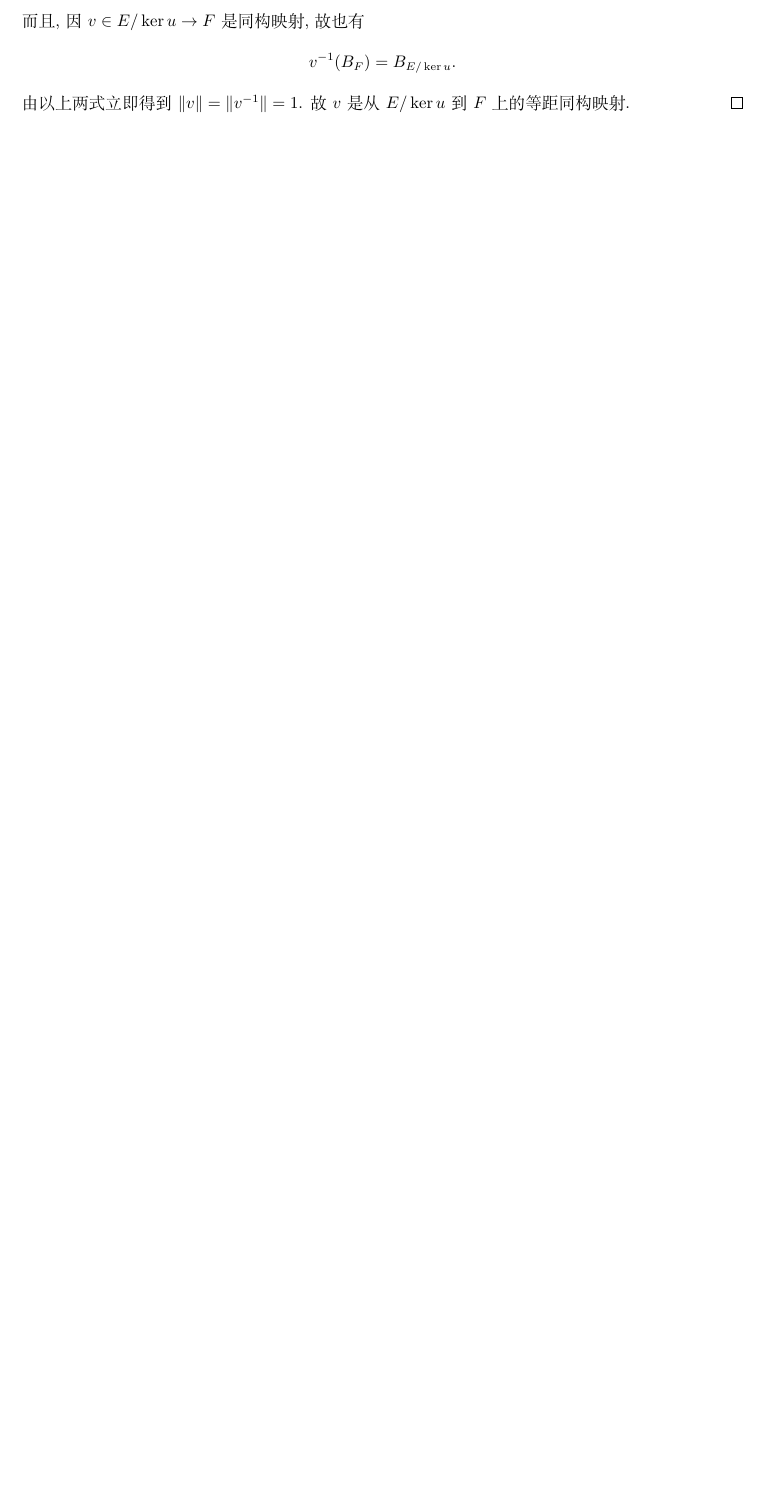
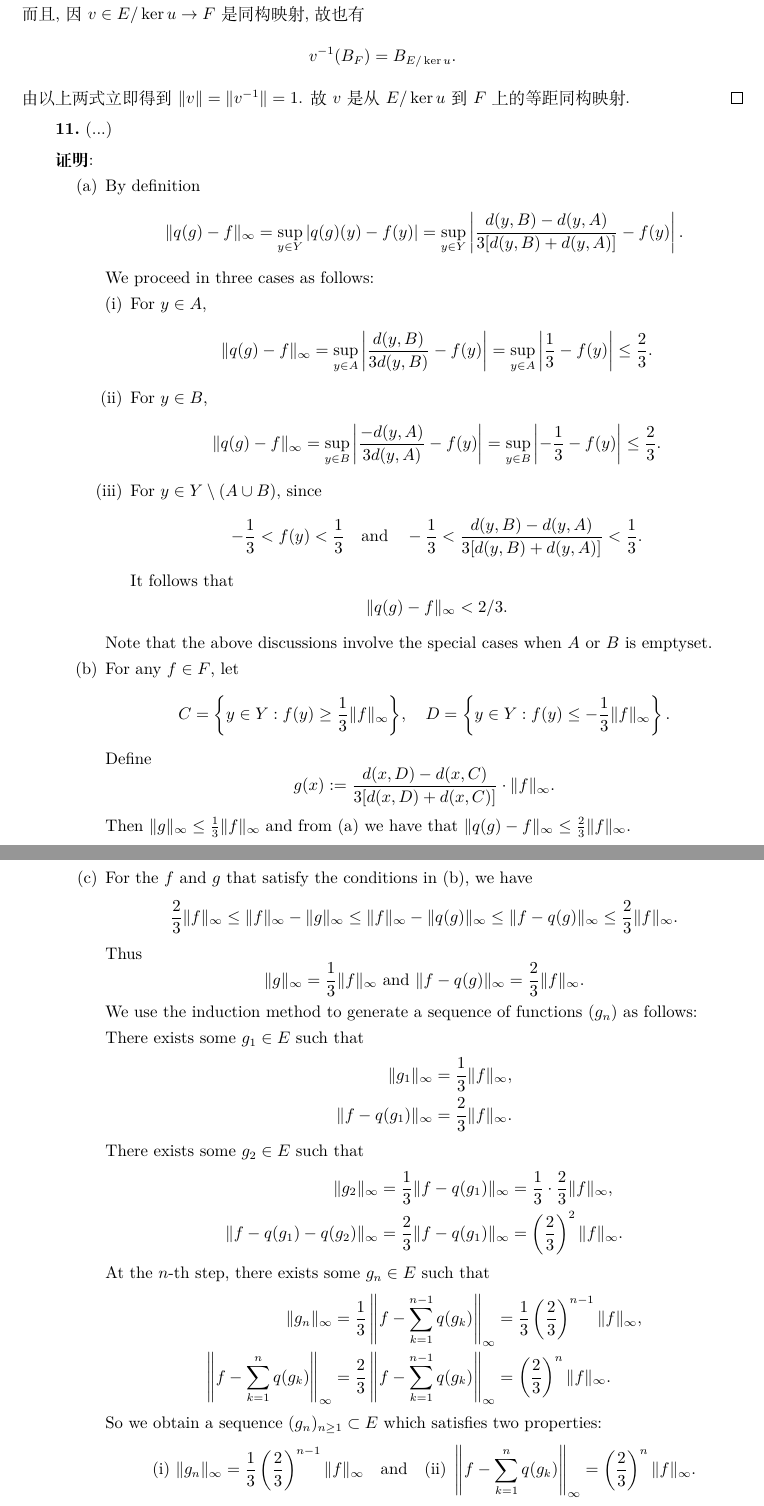
Before and after one commit to SwitWu/FunctionalAnalysisXQHsolution, a LaTeX document (main.tex, which reads chapter06.tex): part of page 87 of 119 before the commit and two parts of pages 88 and 89 of 122 after it, the two joined at a grey line, cut so that both start at the same text, the shorter picture padded with empty space. Compiled offline with XeLaTeX.

Commit message:
finish exercise 6.11 6.13

```diff
--- a/chapter06.tex
+++ b/chapter06.tex
@@ -390,47 +402,71 @@
     \]
     由以上两式立即得到 $\|v\|=\|v^{-1}\|=1$. 故 $v$ 是从 $E/\ker u$ 到 $F$ 上的等距同构映射.
 \end{proof}
-% 11.\textit{Proof}:(a)
-% \[\|q(g)-f\|_{\infty}=\sup_{y\in Y}|q(g)(y)-f(y)|=\sup_{y\in Y}\left|\frac{d(y,B)-d(y,A)}{3[d(y,B)+d(y,A)]}-f(y)\right|\]
-% 下面分三种情况讨论:
-% \begin{enumerate}[(i)]
-% \item $y\in A$时,\[\|q(g)-f\|_{\infty}=\sup_{y\in A}\left|\frac{d(y,B)}{3d(y,B)}-f(y)\right|=\sup_{y\in A}\left|\frac{1}{3}-f(y)\right|\leq\frac{2}{3}\]
-% \item $y\in B$时,\[\|q(g)-f\|_{\infty}=\sup_{y\in B}\left|\frac{-d(y,A)}{3d(y,A)}-f(y)\right|=\sup_{y\in B}\left|-\frac{1}{3}-f(y)\right|\leq\frac{2}{3}\]
-% \item $y\in Y\backslash(A\cup B)$时,因为
-% \[-\frac{1}{3}<f(y)<\frac{1}{3}\mbox{且}-\frac{1}{3}<\frac{d(y,B)-d(y,A)}{3[d(y,B)+d(y,A)]}<\frac{1}{3}\]
-% 所以\[\|q(g)-f\|_{\infty}<\frac{2}{3}\]
-% \end{enumerate}
-% 注意到上面的讨论蕴含$A$和$B$为空集的情形,所以得证$\|q(g)-f\|_{\infty}\leq\frac{2}{3}$\\
-% (b)对于任意$f\in F$,令
-% \[C=\left\{y\in Y:f(y)\geq\frac{1}{3}\|f\|_{\infty}\right\},D=\left\{y\in Y:f(y)\leq-\frac{1}{3}\|f\|_{\infty}\right\}\]
-% 定义函数\[g(x)=\frac{d(x,D)-d(x,C)}{3[d(x,D)+d(x,C)]}\cdot\|f\|_{\infty}\]
-% 则显然成立$\|g\|_{\infty}\leq\frac{1}{3}\|f\|_{\infty}$,且同$(a)$的证明过程可知
-% $\|q(g)-f\|_{\infty}\leq\frac{2}{3}\|f\|_{\infty}$\\
-% (c)对于满足(b)中两式的$f\in F$和$g\in E$,有
-% \[\frac{2}{3}\|f\|_{\infty}\leq\|f\|_{\infty}-\|g\|_{\infty}\leq\|f\|_{\infty}-\|q(g)\|_{\infty}\leq\|f-q(g)\|_{\infty}\leq\frac{2}{3}\|f\|_{\infty}\]
-% 故\[\|g\|_{\infty}=\frac{1}{3}\|f\|_{\infty}\mbox{且}\|f-q(g)\|_{\infty}=\frac{2}{3}\|f\|_{\infty}\]
-% 然后进行如下程序:对于任意$f\in F$\\
-% 存在$g_1\in E$,使得\[\begin{split}&\|g_1\|_{\infty}=\frac{1}{3}\|f\|_{\infty}\\&\|f-q(g_1)\|_{\infty}=\frac{2}{3}\|f\|_{\infty}\end{split}\]
-% 存在$g_2\in E$,使得\[\begin{split}&\|g_2\|_{\infty}=\frac{1}{3}\|f-q(g_1)\|_{\infty}=\frac{1}{3}\cdot\frac{2}{3}\|f\|_{\infty}\\&\|f-q(g_1)-q(g_2)\|_{\infty}=\frac{2}{3}\|f-q(g_1)\|_{\infty}=\left(\frac{2}{3}\right)^2\|f\|_{\infty}\end{split}\]
-% $\cdots\cdots$\\
-% 存在$g_n\in E$,使得\[\begin{split}&\|g_n\|_{\infty}=\frac{1}{3}\left\|f-\sum_{k=1}^{n-1}q(g_k)\right\|_{\infty}=\frac{1}{3}\left(\frac{2}{3}\right)^{n-1}\|f\|_{\infty}\\&\left\|f-\sum_{k=1}^nq(g_k)\right\|_{\infty}=\frac{2}{3}\left\|f-\sum_{k=1}^{n-1}q(g_k)\right\|_{\infty}=\left(\frac{2}{3}\right)^n\|f\|_{\infty}\end{split}\]
-% 这样就得到一列$(g_n)_{n\geq 1}\subset E$满足下面两个性质:\\
-% \[(i)\|g_n\|_{\infty}=\frac{1}{3}\left(\frac{2}{3}\right)^{n-1}\|f\|_{\infty}\mbox{和}(ii)\left\|f-\sum_{k=1}^nq(g_k)\right\|_{\infty}=\left(\frac{2}{3}\right)^n\|f\|_{\infty}\]
-% 由性质$(i)$:因为$\sum_{n=1}^{\infty}\|g_n\|_{\infty}$收敛且$E$是Banach空间,所以$\sum_{n=1}^{\infty}g_n\to g\in E$\\
-% 由性质$(ii)$:知$\sum_{n=1}^{\infty}q(g_n)$一致收敛到$f$\\
-% 因为$q$是Lipschitx映射,所以$q$连续,故\[\sum_{n=1}^{\infty}q(g_n)=q\left(\sum_{n=1}^{\infty}g_n\right)\to q(g)\]由极限的唯一性知$f=q(g)$\\
-% 因为\[\|g\|_{\infty}=\left\|\sum_{n=1}^{\infty}g_n\right\|\leq\sum_{n=1}^{\infty}\|g_n\|_{\infty}=\sum_{n=1}^{\infty}\frac{1}{3}\left(\frac{2}{3}\right)^{n-1}\|f\|_{\infty}=\|f\|_{\infty}\]
-% 并且$\|f\|_{\infty}=\|q(g)\|_{\infty}\leq\|g\|_{\infty}$,所以$\|g\|_{\infty}=\|f\|_{\infty}$\\
-% (d)由(c)中结论知此问显然成立\\
-% (e)任取$f\in C(Y,\FR)$:
-% \begin{itemixe}
-% \item 若$f$有界,则由(c)知存在$g\in C(X,\FR)$使得$q(g)=f$
-% \item 若$f$无界,令$f_1=\arctan f$,则$f_1\in F$,故存在$g_1\in E$使得$q(g_1)=f_1$,令$g=\tan g_1$,则
-% \[q(g)=q(\tan g_1)=\tan(q(g_1))=\tan(f_1)=f\]\end{itemixe}
-% 13.\textit{Proof}:(a)假设$F$在$E$中的内部不是空集,则存在$x\in F,r>0$使得$B(x,r)\subset F$,这里的$B(x,r)$是$E$中的开球,由$F$是向量子空间可得$B(0,r)\subset F\Rightarrow B(0,n)\subset F(\forall n)$,从而
-% \[E=\bigcup_{n\geq 1}B(0,n)\subset F\Rightarrow E=F\]
-% 矛盾,故假设不成立,即证$F$在$E$中的内部为空集\\
-% (b)记所有多项式构成的空间为$\mathcal{P}$,所有次数不超过$n$的多项式构成的空间为$\mathcal{P}_n$,则
-% \[\mathcal{P}=\bigcup_{n\geq 1}\mathcal{P}_n\]
-% 假设$\mathcal{P}$上有完备范数,由(a)知$\mathcal{P}_n^{\circ}=\emptyset$,由Baire定理知$\mathcal{P}^{\circ}=\emptyset$,矛盾,故假设不成立,所以$\mathcal{P}$不能赋予完备范数\\\\
 
+
+\begin{exercise}
+  (...)
+\end{exercise}
+
+\begin{proof}
+\begin{enumerate}[(a)]
+  \item By definition
+    \[\|q(g)-f\|_{\infty}=\sup_{y\in Y}|q(g)(y)-f(y)|
+      = \sup_{y\in Y}\left|\frac{d(y,B)-d(y,A)}{3[d(y,B)+d(y,A)]}-f(y)\right|.\]
+    We proceed in three cases as follows:
+    \begin{enumerate}[(i)]
+      \item For $y\in A$,
+        \[\|q(g)-f\|_{\infty}=\sup_{y\in A}\left|\frac{d(y,B)}{3d(y,B)}-f(y)\right|=\sup_{y\in A}\left|\frac{1}{3}-f(y)\right|\leq\frac{2}{3}.\]
+      \item For $y\in B$,
+        \[\|q(g)-f\|_{\infty}=\sup_{y\in B}\left|\frac{-d(y,A)}{3d(y,A)}-f(y)\right|=\sup_{y\in B}\left|-\frac{1}{3}-f(y)\right|\leq\frac{2}{3}.\]
+      \item For $y\in Y\setminus (A\cup B)$, since
+        \[-\frac{1}{3}<f(y)<\frac{1}{3}
+          \quad\text{and}\quad -\frac{1}{3}<\frac{d(y,B)-d(y,A)}{3[d(y,B)+d(y,A)]}<\frac{1}{3}.\]
+        It follows that
+        \[\|q(g)-f\|_{\infty} < 2/3.\]
+    \end{enumerate}
+    Note that the above discussions involve the special cases when $A$ or $B$
+    is emptyset.
+  \item For any $f\in F$, let
+    \[C = \biggl\{y\in Y:f(y)\geq\frac{1}{3}\|f\|_{\infty}\biggr\},\quad
+      D = \left\{y\in Y:f(y)\leq-\frac{1}{3}\|f\|_{\infty}\right\}.\]
+    Define
+    \[g(x) := \frac{d(x,D)-d(x,C)}{3[d(x,D)+d(x,C)]}\cdot\|f\|_{\infty}.\]
+    Then $\|g\|_{\infty}\leq\frac{1}{3}\|f\|_{\infty}$ and from (a) we have that
+    $\|q(g)-f\|_{\infty}\leq\frac{2}{3}\|f\|_{\infty}$.
+  \item For the $f$ and $g$ that satisfy the conditions in (b), we have
+    \[\frac{2}{3}\|f\|_{\infty}\leq\|f\|_{\infty}-\|g\|_{\infty}
+      \leq\|f\|_{\infty}-\|q(g)\|_{\infty}\leq\|f-q(g)\|_{\infty}\leq\frac{2}{3}\|f\|_{\infty}.\]
+    Thus
+    \[\|g\|_{\infty} = \frac{1}{3}\|f\|_{\infty}
+      \text{ and }
+      \|f-q(g)\|_{\infty } =\frac{2}{3}\|f\|_{\infty}.\]
+    We use the induction method to generate a sequence of functions $(g_n)$ as follows:
+
+    There exists some $g_1\in E$ such that
+    \begin{align*}
+      \|g_1\|_{\infty} & = \frac{1}{3}\|f\|_{\infty}, \\
+      \|f-q(g_1)\|_{\infty} & = \frac{2}{3}\|f\|_{\infty}.
+    \end{align*}
+
+    There exists some $g_2\in E$ such that
+    \begin{align*}
+      \|g_2\|_{\infty}=\frac{1}{3}\|f-q(g_1)\|_{\infty}
+        & = \frac{1}{3}\cdot\frac{2}{3}\|f\|_{\infty}, \\
+      \|f-q(g_1)-q(g_2)\|_{\infty}=\frac{2}{3}\|f-q(g_1)\|_{\infty}
+        & = \left(\frac{2}{3}\right)^2\|f\|_{\infty}.
+    \end{align*}
+
+    At the $n$-th step, there exists some $g_n\in E$ such that
+    \begin{align*}
+      \|g_n\|_{\infty}
+        & = \frac{1}{3}\left\|f-\sum_{k=1}^{n-1}q(g_k)\right\|_{\infty}=\frac{1}{3}\left(\frac{2}{3}\right)^{n-1}\|f\|_{\infty}, \\
+      \left\|f-\sum_{k=1}^nq(g_k)\right\|_{\infty}
+        & = \frac{2}{3}\left\|f-\sum_{k=1}^{n-1}q(g_k)\right\|_{\infty}=\left(\frac{2}{3}\right)^n\|f\|_{\infty}.
+    \end{align*}
+    So we obtain a sequence $(g_n)_{n\geq 1}\subset E$ which satisfies two properties:
+    \[\text{(i) } \|g_n\|_{\infty}=\frac{1}{3}\left(\frac{2}{3}\right)^{n-1}\|f\|_{\infty}
+      \quad\text{and}\quad
+      \text{(ii) } \left\|f-\sum_{k=1}^nq(g_k)\right\|_{\infty}=\left(\frac{2}{3}\right)^n\|f\|_{\infty}.\]
+    From property (i) we know that $\sum_{n=1}^{\infty}\|g_n\|_{\infty}$ converges,
+    so $\sum_{n=1}^{\infty}g_n$ converges to some $g\in E$ since $E$ is complete.
```
Also changed, not shown: chapter06.tex (50 more changed lines).
